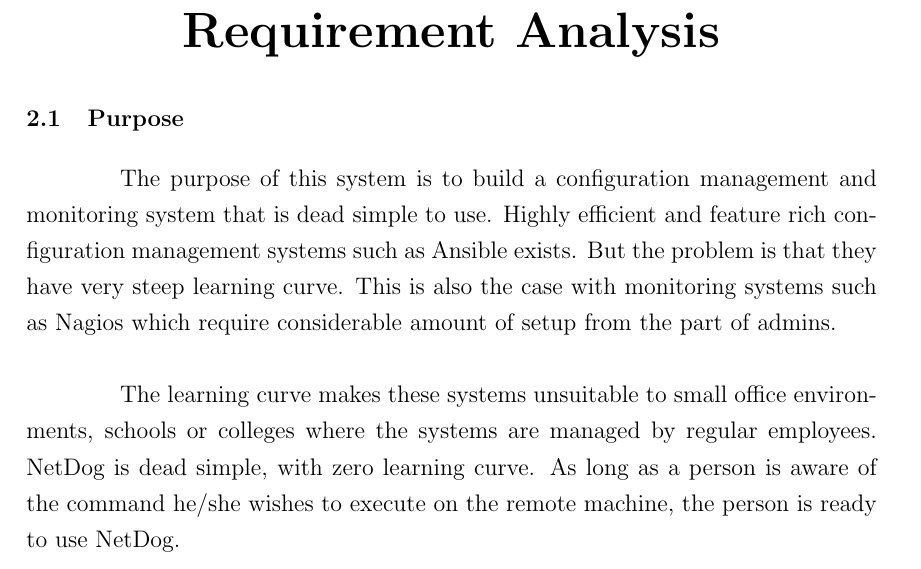
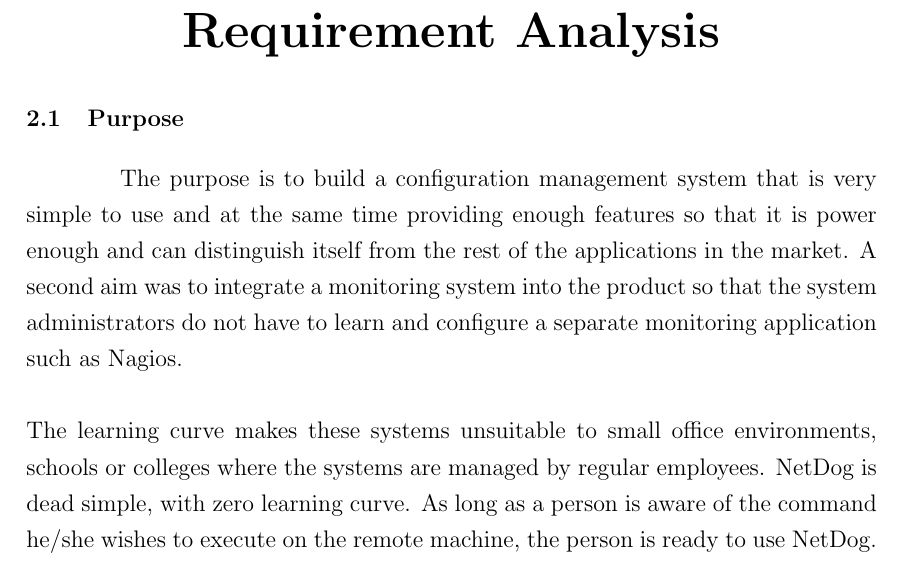
Before and after one commit to karuvally/mca_project_report, a LaTeX thesis (report/master.tex, which reads report/requirements.tex): part of page 14 of 28, cut so that both start at the same text. Compiled offline with pdfLaTeX.

Commit message:
updated purpose section

```diff
--- a/report/requirements.tex
+++ b/report/requirements.tex
@@ -1,14 +1,15 @@
 \chapter{Requirement Analysis}
 
 \section{Purpose}
+
 \par
-The purpose of this system is to build a configuration management and monitoring
-system that is dead simple to use. Highly efficient and feature rich
-configuration management systems such as Ansible exists. But the problem is that
-they have very steep learning curve. This is also the case with monitoring
-systems such as Nagios which require considerable amount of setup from the part
-of admins.\\
-
+The purpose is to build a configuration management system that is very simple to
+use and at the same time providing enough features so that it is power enough
+and can distinguish itself from the rest of the applications in the market. A
+second aim was to integrate a monitoring system into the product so that the
+system administrators do not have to learn and configure a separate monitoring
+application such as Nagios.
+\\\\
 The learning curve makes these systems unsuitable to small office environments,
 schools or colleges where the systems are managed by regular employees. NetDog
 is dead simple, with zero learning curve. As long as a person is aware of the
```
Also changed, not shown: report/master.pdf.
